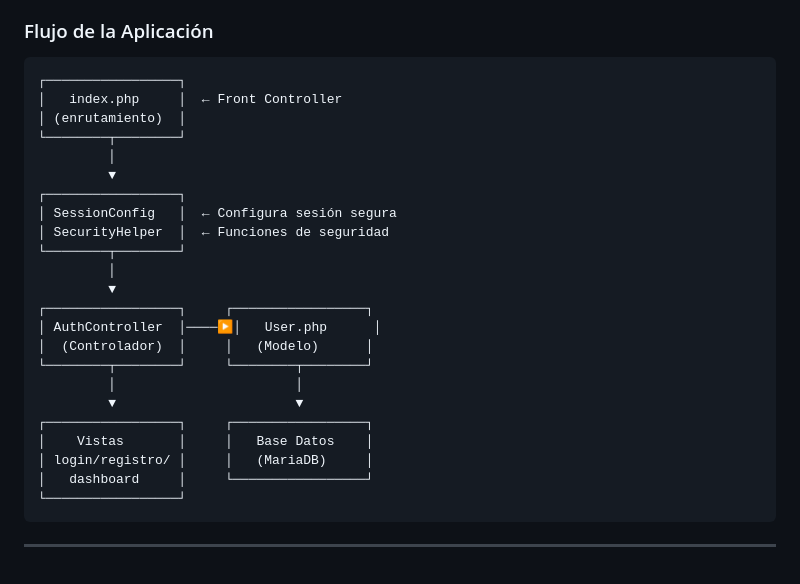
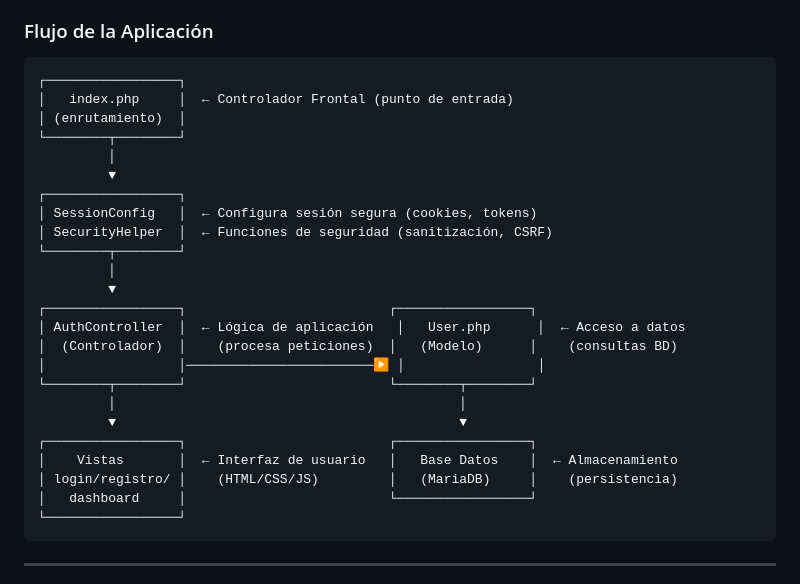
Before and after one commit to jpossua/Login-MVC, a Markdown page: README.md, the part around one of its changes. Drawn GitHub-style.

Commit message:
Mejoras en README: diagrama de flujo, indicadores de código y captura de dashboard

````diff
--- a/README.md
+++ b/README.md
@@ -82,27 +82,28 @@ Login-MVC/
 
 ```
 ┌─────────────────┐
-│   index.php     │  ← Front Controller
+│   index.php     │  ← Controlador Frontal (punto de entrada)
 │ (enrutamiento)  │
 └────────┬────────┘
          │
          ▼
 ┌─────────────────┐
-│ SessionConfig   │  ← Configura sesión segura
-│ SecurityHelper  │  ← Funciones de seguridad
+│ SessionConfig   │  ← Configura sesión segura (cookies, tokens)
+│ SecurityHelper  │  ← Funciones de seguridad (sanitización, CSRF)
 └────────┬────────┘
          │
          ▼
-┌─────────────────┐     ┌─────────────────┐
-│ AuthController  │────▶│   User.php      │
-│  (Controlador)  │     │   (Modelo)      │
-└────────┬────────┘     └────────┬────────┘
-         │                       │
-         ▼                       ▼
-┌─────────────────┐     ┌─────────────────┐
-│    Vistas       │     │   Base Datos    │
-│ login/registro/ │     │   (MariaDB)     │
-│   dashboard     │     └─────────────────┘
+┌─────────────────┐                          ┌─────────────────┐
+│ AuthController  │  ← Lógica de aplicación   │   User.php      │  ← Acceso a datos
+│  (Controlador)  │    (procesa peticiones)  │   (Modelo)      │    (consultas BD)
+│                 │────────────────────────▶ │                 │
+└────────┬────────┘                          └────────┬────────┘
+         │                                            │
+         ▼                                            ▼
+┌─────────────────┐                          ┌─────────────────┐
+│    Vistas       │  ← Interfaz de usuario   │   Base Datos    │  ← Almacenamiento
+│ login/registro/ │    (HTML/CSS/JS)         │   (MariaDB)     │    (persistencia)
+│   dashboard     │                          └─────────────────┘
 └─────────────────┘
 ```
 
````
Also changed, not shown: other parts of README.md (+21 -21 lines).
